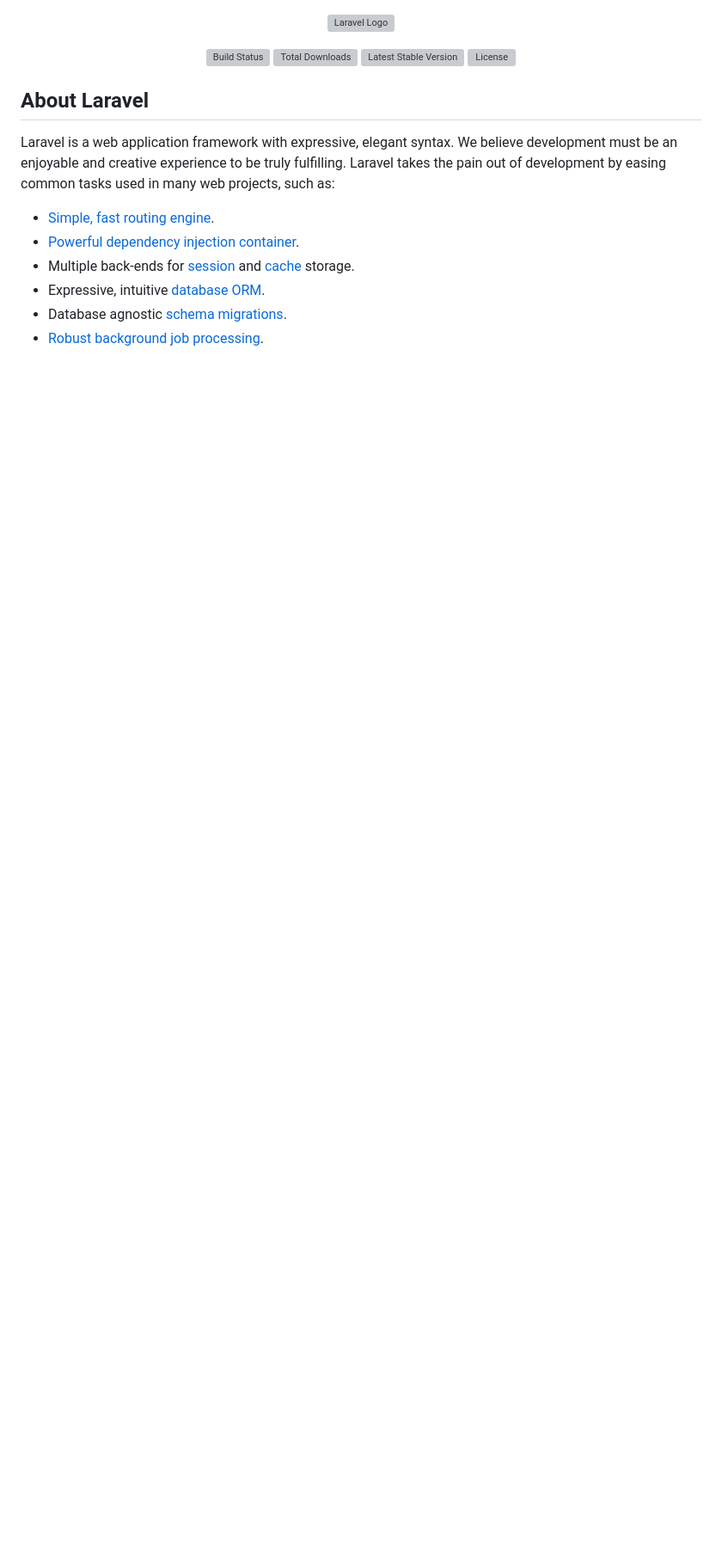
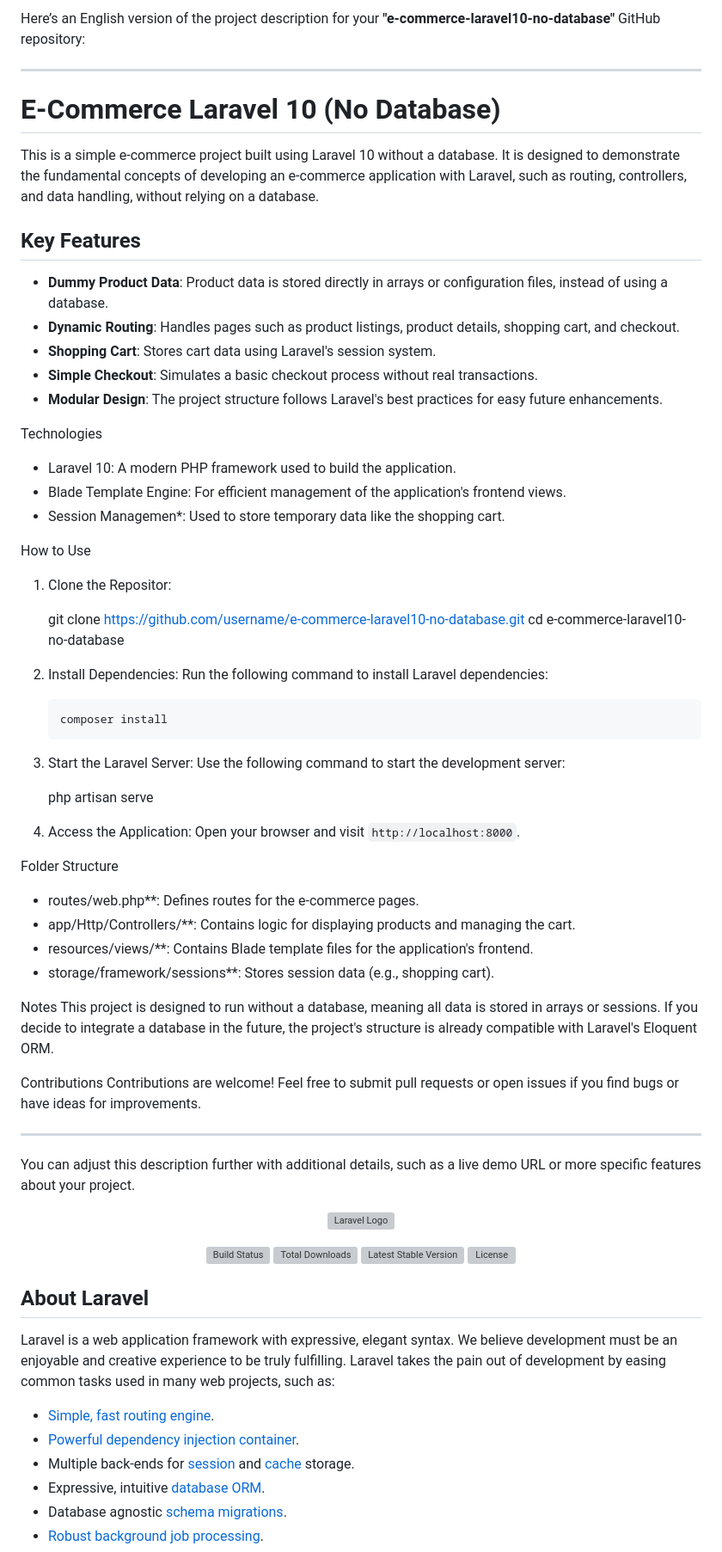
Before and after one commit to MemoriesEndX/e-comerce-laravel10-no-database, a Markdown page: README.md, the part around the change. Shown: that part at 86% size. Drawn GitHub-style; blank space fills up the shorter version; grey boxes are pictures that could not be loaded.

````diff
--- a/README.md
+++ b/README.md
@@ -1,3 +1,59 @@
+Here’s an English version of the project description for your **"e-commerce-laravel10-no-database"** GitHub repository:
+
+---
+
+# E-Commerce Laravel 10 (No Database)
+
+This is a simple e-commerce project built using Laravel 10 without a database. It is designed to demonstrate the fundamental concepts of developing an e-commerce application with Laravel, such as routing, controllers, and data handling, without relying on a database.
+
+## Key Features
+- **Dummy Product Data**: Product data is stored directly in arrays or configuration files, instead of using a database.
+- **Dynamic Routing**: Handles pages such as product listings, product details, shopping cart, and checkout.
+- **Shopping Cart**: Stores cart data using Laravel's session system.
+- **Simple Checkout**: Simulates a basic checkout process without real transactions.
+- **Modular Design**: The project structure follows Laravel's best practices for easy future enhancements.
+
+ Technologies
+- Laravel 10: A modern PHP framework used to build the application.
+- Blade Template Engine: For efficient management of the application's frontend views.
+- Session Managemen*: Used to store temporary data like the shopping cart.
+
+How to Use
+1. Clone the Repositor:
+
+   git clone https://github.com/username/e-commerce-laravel10-no-database.git
+   cd e-commerce-laravel10-no-database
+
+2. Install Dependencies:
+   Run the following command to install Laravel dependencies:
+   ```bash
+   composer install
+   ```
+3. Start the Laravel Server:
+   Use the following command to start the development server:
+
+   php artisan serve
+
+4. Access the Application:
+   Open your browser and visit `http://localhost:8000`.
+
+Folder Structure
+- routes/web.php**: Defines routes for the e-commerce pages.
+- app/Http/Controllers/**: Contains logic for displaying products and managing the cart.
+- resources/views/**: Contains Blade template files for the application's frontend.
+- storage/framework/sessions**: Stores session data (e.g., shopping cart).
+
+ Notes
+This project is designed to run without a database, meaning all data is stored in arrays or sessions. If you decide to integrate a database in the future, the project's structure is already compatible with Laravel's Eloquent ORM.
+
+Contributions
+Contributions are welcome! Feel free to submit pull requests or open issues if you find bugs or have ideas for improvements.
+
+---
+
+You can adjust this description further with additional details, such as a live demo URL or more specific features about your project.
+
+
 <p align="center"><a href="https://laravel.com" target="_blank"><img src="https://raw.githubusercontent.com/laravel/art/master/logo-lockup/5%20SVG/2%20CMYK/1%20Full%20Color/laravel-logolockup-cmyk-red.svg" width="400" alt="Laravel Logo"></a></p>
 
 <p align="center">
````
